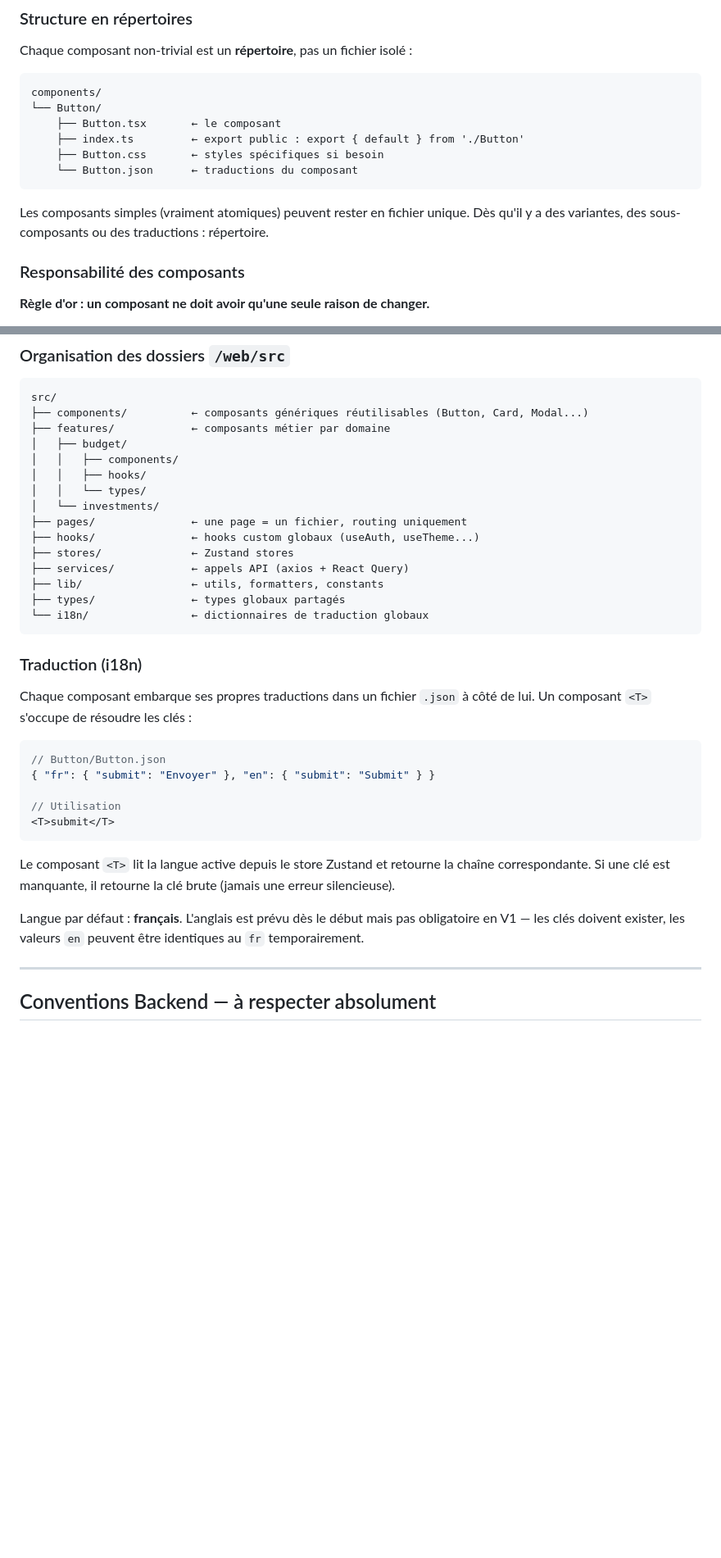
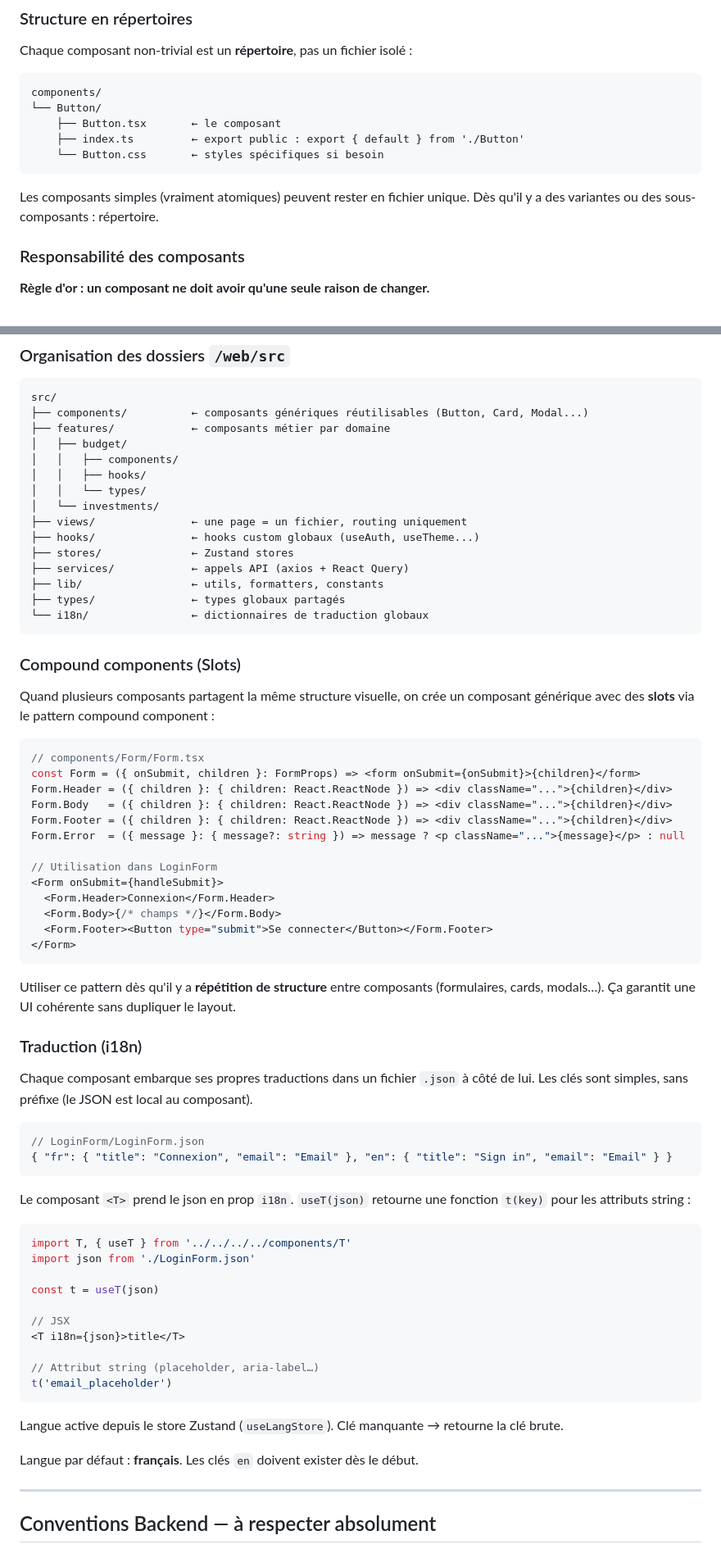
Before and after one commit to corentinmrcx/cofloww, a Markdown page: claude.md, 2 parts joined by grey strips. Shown at 82% size. Drawn GitHub-style; blank space fills up the shorter version.

Commit message:
chore(claude): Mis à jour du claude.md

````diff
--- a/claude.md
+++ b/claude.md
@@ -88,11 +88,10 @@ components/
 └── Button/
     ├── Button.tsx       ← le composant
     ├── index.ts         ← export public : export { default } from './Button'
-    ├── Button.css       ← styles spécifiques si besoin
-    └── Button.json      ← traductions du composant
+    └── Button.css       ← styles spécifiques si besoin
 ```
 
-Les composants simples (vraiment atomiques) peuvent rester en fichier unique. Dès qu'il y a des variantes, des sous-composants ou des traductions : répertoire.
+Les composants simples (vraiment atomiques) peuvent rester en fichier unique. Dès qu'il y a des variantes ou des sous-composants : répertoire.
 
 ### Responsabilité des composants
 
@@ -128,7 +127,7 @@ src/
 │   │   ├── hooks/
 │   │   └── types/
 │   └── investments/
-├── pages/               ← une page = un fichier, routing uniquement
+├── views/               ← une page = un fichier, routing uniquement
 ├── hooks/               ← hooks custom globaux (useAuth, useTheme...)
 ├── stores/              ← Zustand stores
 ├── services/            ← appels API (axios + React Query)
@@ -137,21 +136,55 @@ src/
 └── i18n/                ← dictionnaires de traduction globaux
 ```
 
+### Compound components (Slots)
+
+Quand plusieurs composants partagent la même structure visuelle, on crée un composant générique avec des **slots** via le pattern compound component :
+
+```tsx
+// components/Form/Form.tsx
+const Form = ({ onSubmit, children }: FormProps) => <form onSubmit={onSubmit}>{children}</form>
+Form.Header = ({ children }: { children: React.ReactNode }) => <div className="...">{children}</div>
+Form.Body   = ({ children }: { children: React.ReactNode }) => <div className="...">{children}</div>
+Form.Footer = ({ children }: { children: React.ReactNode }) => <div className="...">{children}</div>
+Form.Error  = ({ message }: { message?: string }) => message ? <p className="...">{message}</p> : null
+
+// Utilisation dans LoginForm
+<Form onSubmit={handleSubmit}>
+  <Form.Header>Connexion</Form.Header>
+  <Form.Body>{/* champs */}</Form.Body>
+  <Form.Footer><Button type="submit">Se connecter</Button></Form.Footer>
+</Form>
+```
+
+Utiliser ce pattern dès qu'il y a **répétition de structure** entre composants (formulaires, cards, modals…). Ça garantit une UI cohérente sans dupliquer le layout.
+
 ### Traduction (i18n)
 
-Chaque composant embarque ses propres traductions dans un fichier `.json` à côté de lui. Un composant `<T>` s'occupe de résoudre les clés :
+Chaque composant embarque ses propres traductions dans un fichier `.json` à côté de lui. Les clés sont simples, sans préfixe (le JSON est local au composant).
+
+```json
+// LoginForm/LoginForm.json
+{ "fr": { "title": "Connexion", "email": "Email" }, "en": { "title": "Sign in", "email": "Email" } }
+```
+
+Le composant `<T>` prend le json en prop `i18n`. `useT(json)` retourne une fonction `t(key)` pour les attributs string :
 
 ```tsx
-// Button/Button.json
-{ "fr": { "submit": "Envoyer" }, "en": { "submit": "Submit" } }
+import T, { useT } from '../../../../components/T'
+import json from './LoginForm.json'
 
-// Utilisation
-<T>submit</T>
+const t = useT(json)
+
+// JSX
+<T i18n={json}>title</T>
+
+// Attribut string (placeholder, aria-label…)
+t('email_placeholder')
 ```
 
-Le composant `<T>` lit la langue active depuis le store Zustand et retourne la chaîne correspondante. Si une clé est manquante, il retourne la clé brute (jamais une erreur silencieuse).
+Langue active depuis le store Zustand (`useLangStore`). Clé manquante → retourne la clé brute.
 
-Langue par défaut : **français**. L'anglais est prévu dès le début mais pas obligatoire en V1 — les clés doivent exister, les valeurs `en` peuvent être identiques au `fr` temporairement.
+Langue par défaut : **français**. Les clés `en` doivent exister dès le début.
 
 ---
 
````
